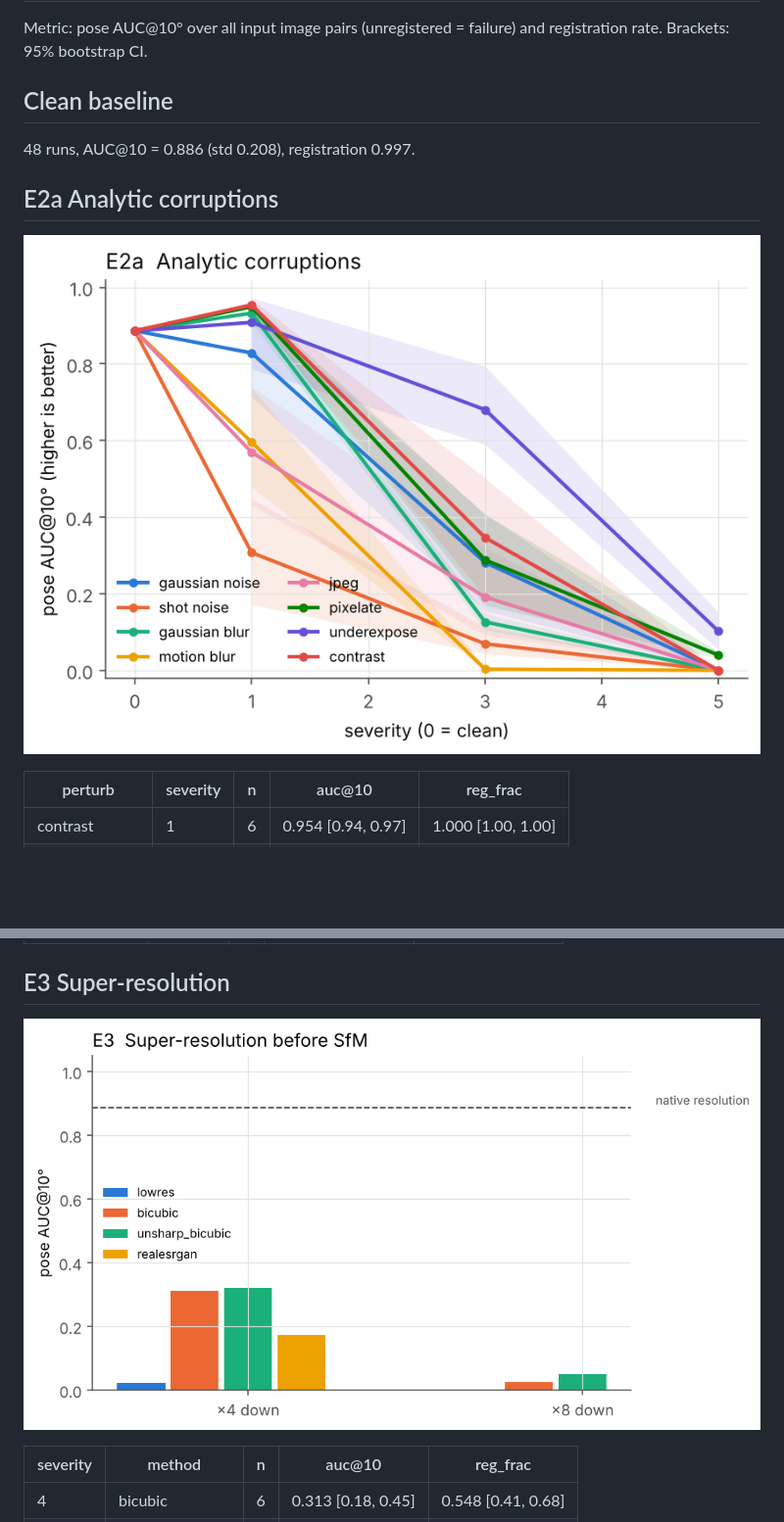
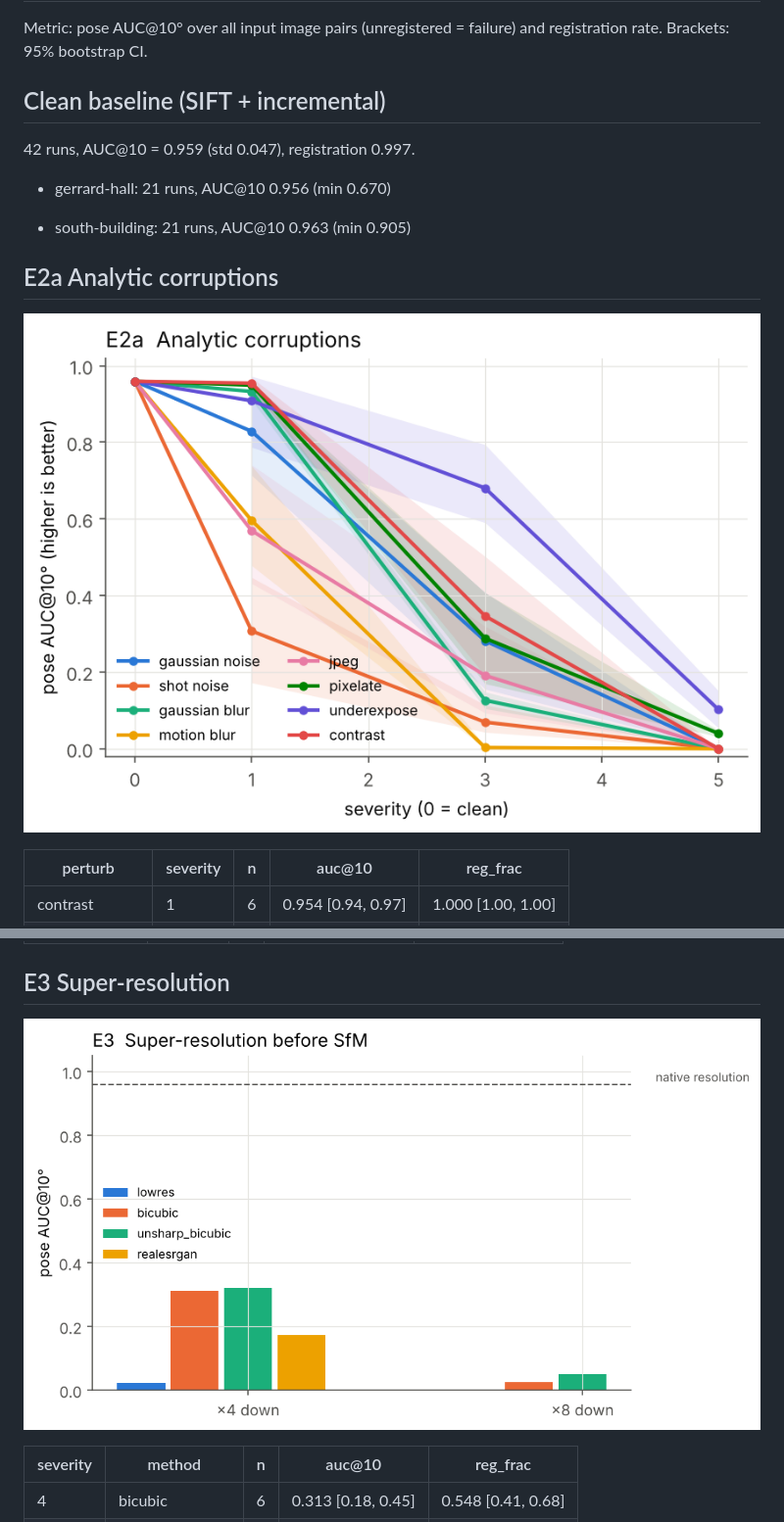
Before and after one commit to amoghshetty7436/Computer-Vision, a Markdown page: results/summary.md, 2 parts joined by grey strips. Shown at 98% size. Drawn GitHub-style; pictures changed too: results/figures/e2_analytic.png, results/figures/e3_superres.png; blank space fills up the shorter version.

```diff
--- a/results/summary.md
+++ b/results/summary.md
@@ -3,9 +3,13 @@
 Metric: pose AUC@10° over all input image pairs (unregistered = failure) and registration rate. Brackets: 95% bootstrap CI.
 
 
-## Clean baseline
+## Clean baseline (SIFT + incremental)
 
-48 runs, AUC@10 = 0.886 (std 0.208), registration 0.997.
+42 runs, AUC@10 = 0.959 (std 0.047), registration 0.997.
+
+* gerrard-hall: 21 runs, AUC@10 0.956 (min 0.670)
+
+* south-building: 21 runs, AUC@10 0.963 (min 0.905)
 
 
 ## E2a  Analytic corruptions
```
Also changed, not shown: README.md (+1 -0 lines), REPORT.md (added, +174 -0 lines), results/figures/e1_synth_weather.png, results/figures/e2_generative.png, results/figures/e4_crowds.png, results/figures/e5_contamination.png, 1 other file.
